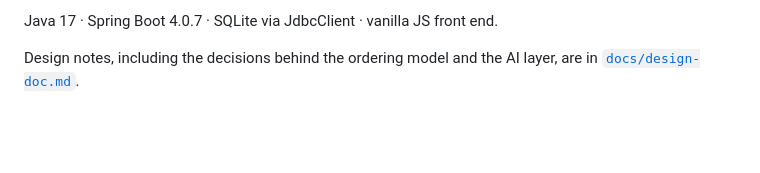
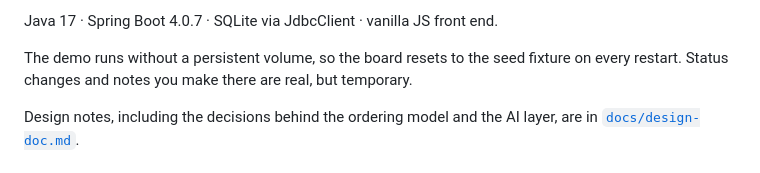
Before and after one commit to damon-oooou/renewable-operations-incident-board, a Markdown page: README.md, the part around one of its changes. Rendered like a GitHub page; blank space fills up the shorter version.

```diff
--- a/README.md
+++ b/README.md
@@ -6,4 +8,7 @@ and battery sites, understand what happened, and record follow-up actions.
 Java 17 · Spring Boot 4.0.7 · SQLite via JdbcClient · vanilla JS front end.
+
+The demo runs without a persistent volume, so the board resets to the seed fixture
+on every restart. Status changes and notes you make there are real, but temporary.
 
 Design notes, including the decisions behind the ordering model and the AI layer,
 are in [`docs/design-doc.md`](docs/design-doc.md).
```
Also changed, not shown: other parts of README.md (+5 -0 lines).
